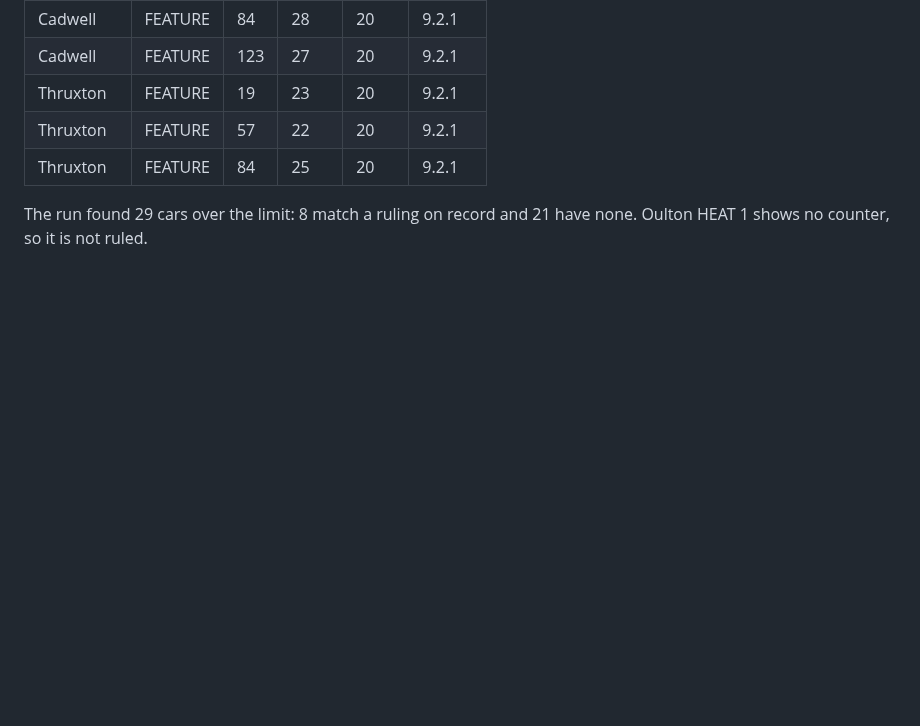
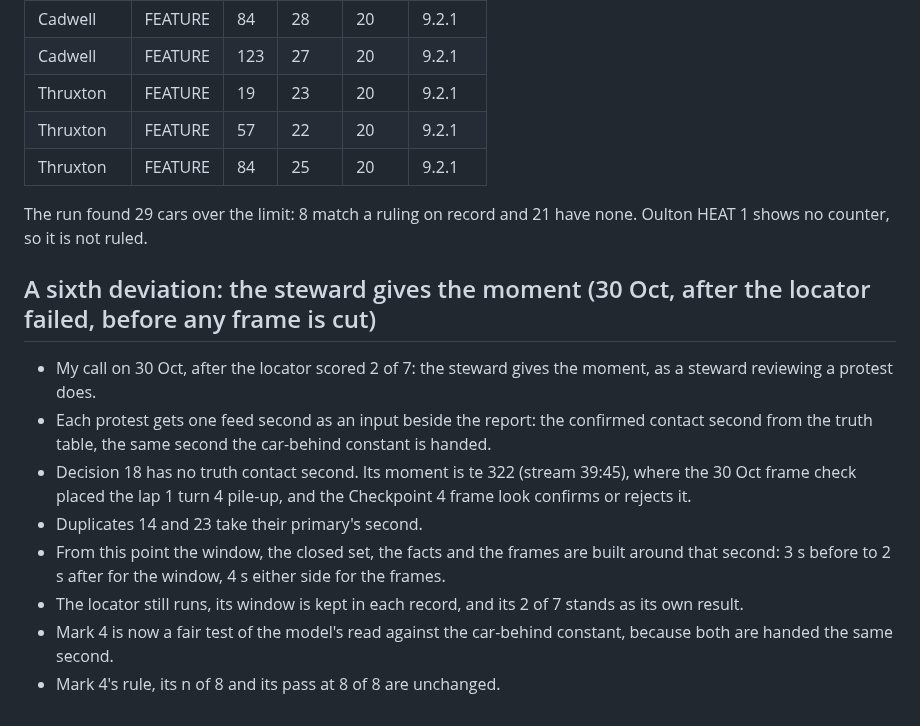
Before and after one commit to BrockDawg/faultline, a Markdown page: experiments/2026-10-29-racing-pipeline/LOG.md, the part around the change. Rendered like a GitHub page; blank space fills up the shorter version.

Commit message:
docs: the racing LOG records that the steward gives the moment, before any frame is cut
Co-Authored-By: Claude Opus 5.5 <noreply@anthropic.com>
Claude-Session: https://claude.ai/code/session_01NSNgmkUzFQ6cPuBhYuuV5S
Built-With: claude-opus-5-5 via Claude Code
Meta-Models: none
Built-On: 2026-10-30T10:46:05-0500

```diff
--- a/experiments/2026-10-29-racing-pipeline/LOG.md
+++ b/experiments/2026-10-29-racing-pipeline/LOG.md
@@ -302,3 +302,15 @@ Under code 9.9 only reported incidents are ruled, and only the stewards can say
 
 The run found 29 cars over the limit: 8 match a ruling on record and 21 have none.
 Oulton HEAT 1 shows no counter, so it is not ruled.
+
+## A sixth deviation: the steward gives the moment (30 Oct, after the locator failed, before any frame is cut)
+
+- My call on 30 Oct, after the locator scored 2 of 7: the steward gives the moment, as a steward reviewing a protest does.
+- Each protest gets one feed second as an input beside the report: the confirmed contact second from the truth table, the same second the car-behind constant is handed.
+- Decision 18 has no truth contact second.
+  Its moment is te 322 (stream 39:45), where the 30 Oct frame check placed the lap 1 turn 4 pile-up, and the Checkpoint 4 frame look confirms or rejects it.
+- Duplicates 14 and 23 take their primary's second.
+- From this point the window, the closed set, the facts and the frames are built around that second: 3 s before to 2 s after for the window, 4 s either side for the frames.
+- The locator still runs, its window is kept in each record, and its 2 of 7 stands as its own result.
+- Mark 4 is now a fair test of the model's read against the car-behind constant, because both are handed the same second.
+- Mark 4's rule, its n of 8 and its pass at 8 of 8 are unchanged.
```
